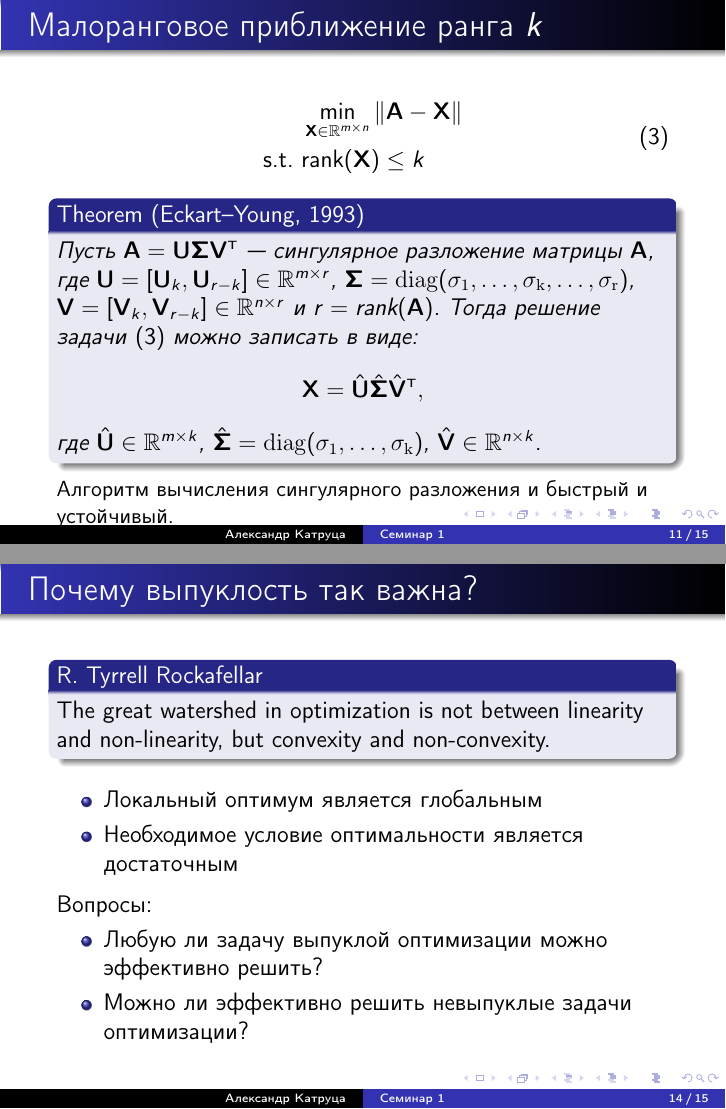
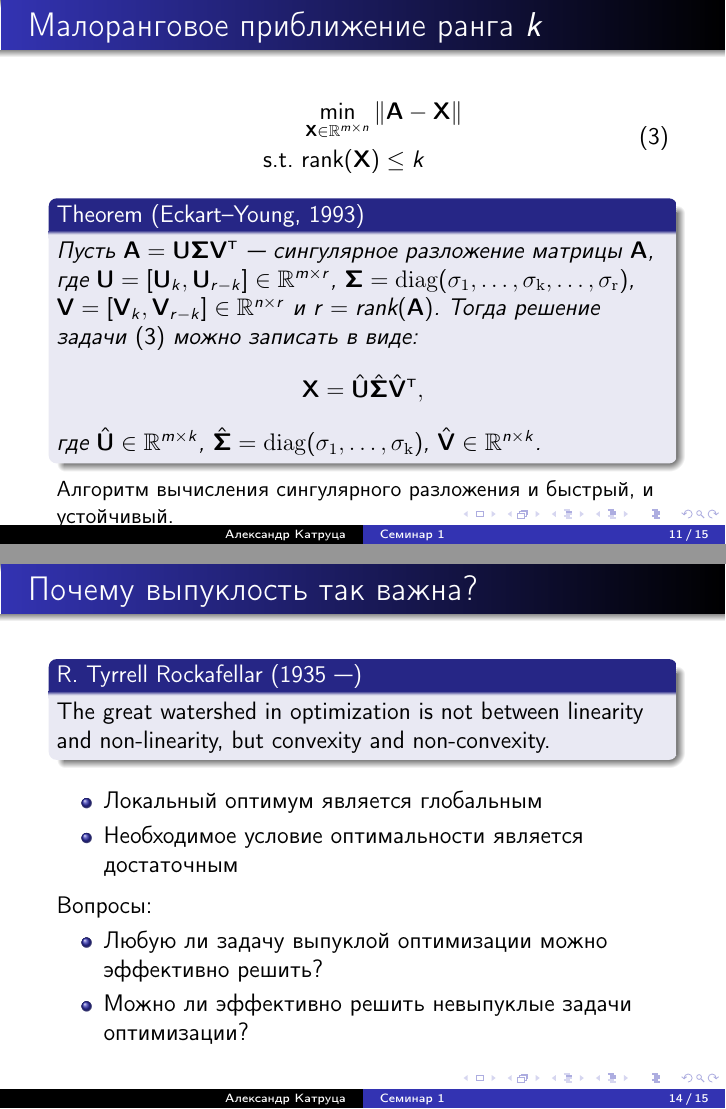
Before and after one commit to amkatrutsa/optimization_course, LaTeX slides (01-Intro/Seminar1.tex): pages 11 and 14 of 15, joined at a grey line. The pictures show the PDF file 01-Intro/Seminar1.pdf that the author committed with the source.

Commit message:
Small changes

```diff
--- a/01-Intro/Seminar1.tex
+++ b/01-Intro/Seminar1.tex
@@ -177,7 +177,7 @@
 \]
 где $\hat{\bU} \in \bbR^{m \times k}$, $\hat{\bSigma} = \diag{\sigma_1, \ldots, \sigma_k}$, $\hat{\bV} \in \bbR^{n \times k}$.
 \end{Theorem}
-\small Алгоритм вычисления сингулярного разложения и быстрый и устойчивый.
+\small Алгоритм вычисления сингулярного разложения и быстрый, и устойчивый.
 \end{frame}
 
 \begin{frame}{Выпуклая оптимизация}
@@ -241,7 +241,7 @@ $
 \end{frame}
 
 \begin{frame}{Почему выпуклость так важна?}
-\begin{block}{R. Tyrrell Rockafellar}
+\begin{block}{R. Tyrrell Rockafellar (1935~---)}
 The great watershed in optimization is not between linearity and
 non-linearity, but convexity and non-convexity.
 \end{block}
```
Also changed, not shown: 01-Intro/Seminar1.pdf.
